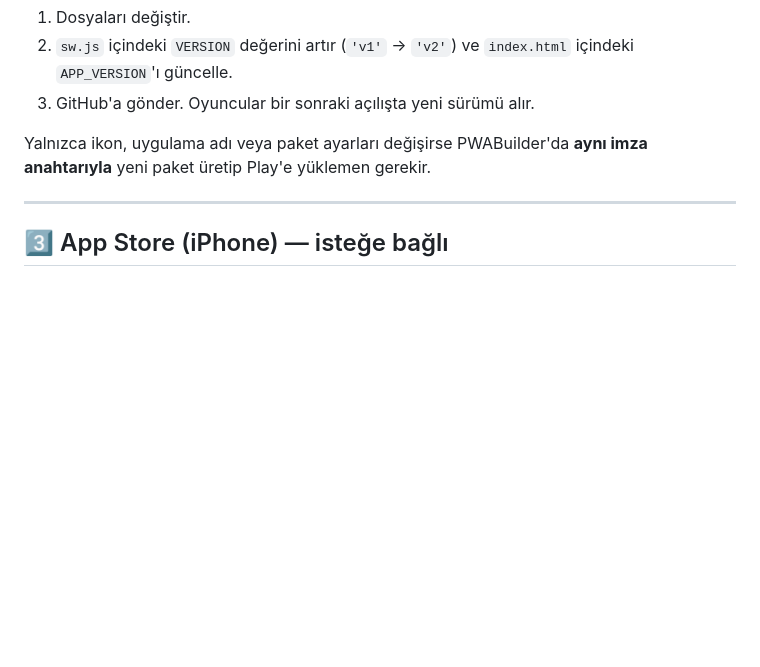
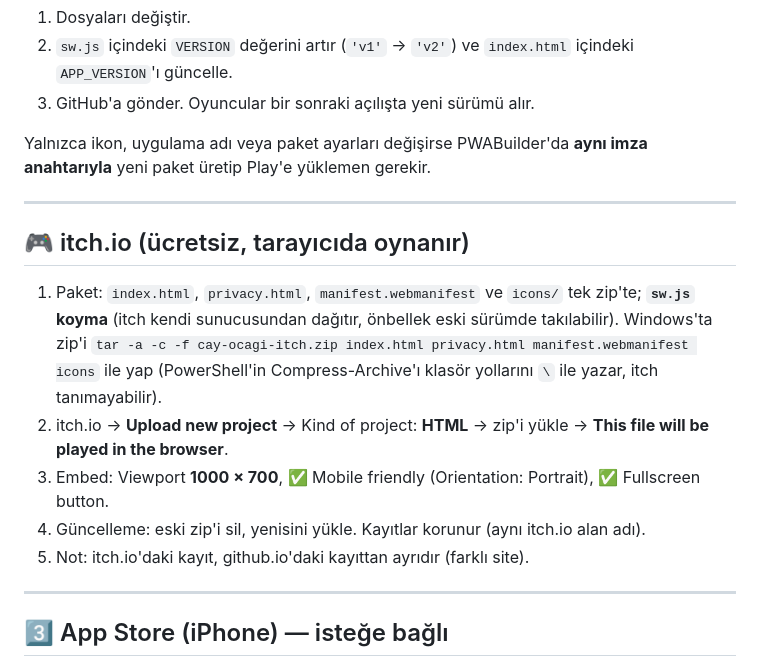
Before and after one commit to mehmetyagizmor-cmyk/mehmetyagizmor-cmyk.github.io, a Markdown page: YAYIN-REHBERI.md, the part around the change. Drawn GitHub-style; blank space fills up the shorter version.

Commit message:
Yayın rehberi: itch.io bölümü
Co-Authored-By: Claude Opus 5.5 <noreply@anthropic.com>

```diff
--- a/YAYIN-REHBERI.md
+++ b/YAYIN-REHBERI.md
@@ -101,6 +101,17 @@ Yalnızca ikon, uygulama adı veya paket ayarları değişirse PWABuilder'da **a
 
 ---
 
+## 🎮 itch.io (ücretsiz, tarayıcıda oynanır)
+
+1. Paket: `index.html`, `privacy.html`, `manifest.webmanifest` ve `icons/` tek zip'te; **`sw.js` koyma** (itch kendi sunucusundan dağıtır, önbellek eski sürümde takılabilir).
+   Windows'ta zip'i `tar -a -c -f cay-ocagi-itch.zip index.html privacy.html manifest.webmanifest icons` ile yap (PowerShell'in Compress-Archive'ı klasör yollarını `\` ile yazar, itch tanımayabilir).
+2. itch.io → **Upload new project** → Kind of project: **HTML** → zip'i yükle → **This file will be played in the browser**.
+3. Embed: Viewport **1000 × 700**, ✅ Mobile friendly (Orientation: Portrait), ✅ Fullscreen button.
+4. Güncelleme: eski zip'i sil, yenisini yükle. Kayıtlar korunur (aynı itch.io alan adı).
+5. Not: itch.io'daki kayıt, github.io'daki kayıttan ayrıdır (farklı site).
+
+---
+
 ## 3️⃣ App Store (iPhone) — isteğe bağlı
 
 - **Apple Developer Program:** yıllık **99$**
```
